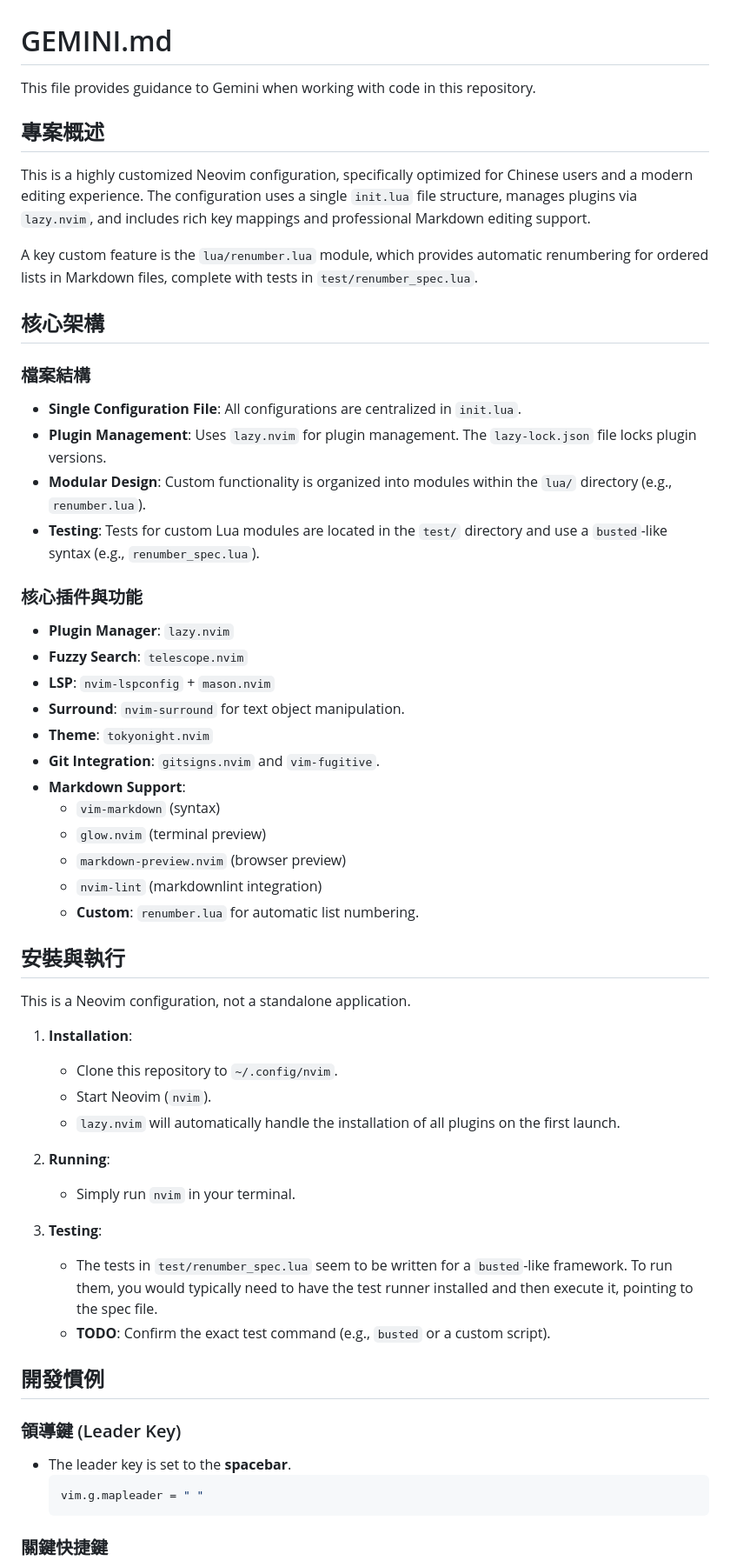
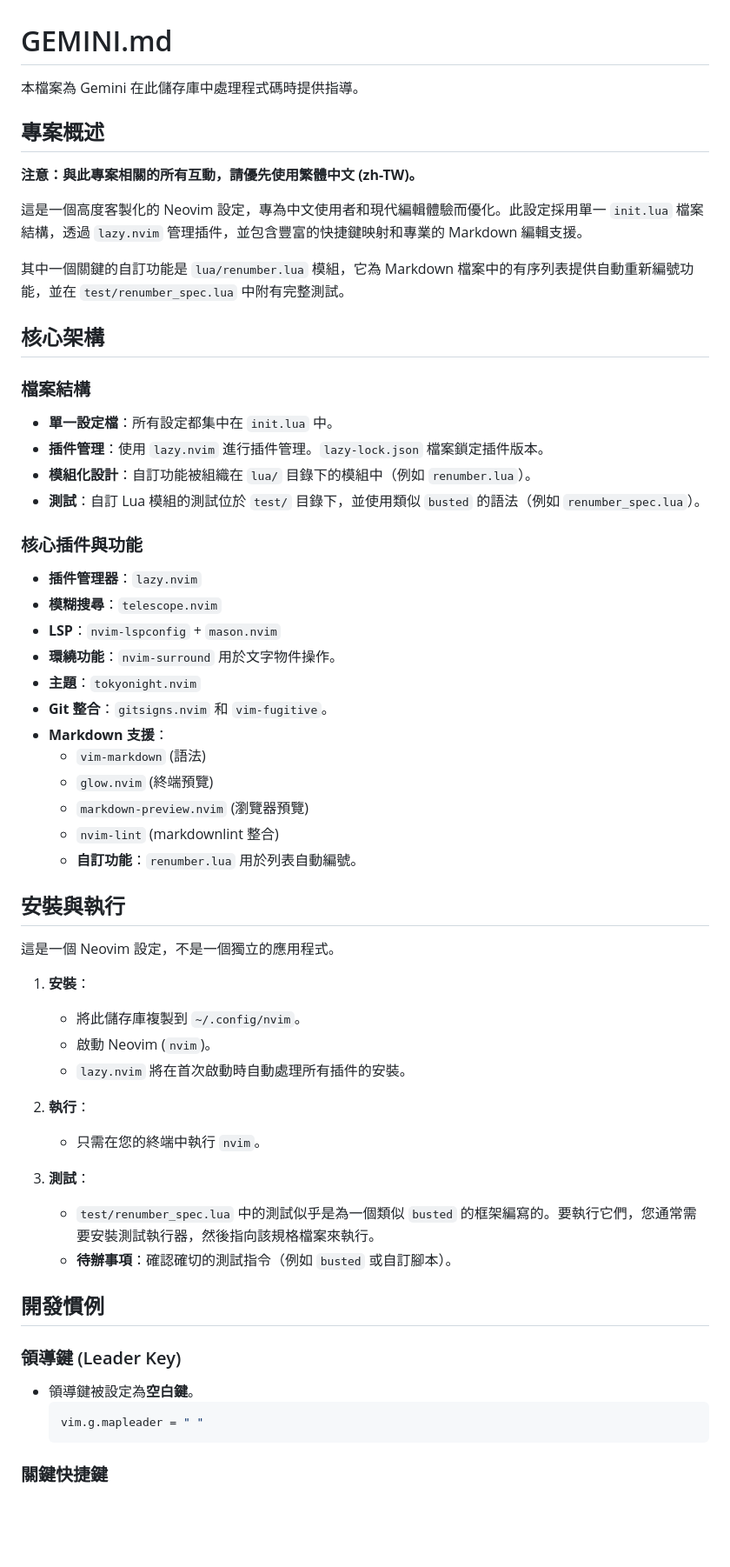
Before and after one commit to Shiou-Ju/nvim, a Markdown page: GEMINI.md, the part around one of its changes. Shown at 87% size. GitHub-like rendering; blank space fills up the shorter version.

Commit message:
docs: 在 GEMINI.md 中強調繁體中文偏好
在檔案開頭新增一個明確的提示，要求與此專案互動時優先使用繁體中文 (zh-TW)。

````diff
--- a/GEMINI.md
+++ b/GEMINI.md
@@ -1,55 +1,57 @@
 # GEMINI.md
 
-This file provides guidance to Gemini when working with code in this repository.
+本檔案為 Gemini 在此儲存庫中處理程式碼時提供指導。
 
 ## 專案概述
 
-This is a highly customized Neovim configuration, specifically optimized for Chinese users and a modern editing experience. The configuration uses a single `init.lua` file structure, manages plugins via `lazy.nvim`, and includes rich key mappings and professional Markdown editing support.
+**注意：與此專案相關的所有互動，請優先使用繁體中文 (zh-TW)。**
 
-A key custom feature is the `lua/renumber.lua` module, which provides automatic renumbering for ordered lists in Markdown files, complete with tests in `test/renumber_spec.lua`.
+這是一個高度客製化的 Neovim 設定，專為中文使用者和現代編輯體驗而優化。此設定採用單一 `init.lua` 檔案結構，透過 `lazy.nvim` 管理插件，並包含豐富的快捷鍵映射和專業的 Markdown 編輯支援。
+
+其中一個關鍵的自訂功能是 `lua/renumber.lua` 模組，它為 Markdown 檔案中的有序列表提供自動重新編號功能，並在 `test/renumber_spec.lua` 中附有完整測試。
 
 ## 核心架構
 
 ### 檔案結構
-- **Single Configuration File**: All configurations are centralized in `init.lua`.
-- **Plugin Management**: Uses `lazy.nvim` for plugin management. The `lazy-lock.json` file locks plugin versions.
-- **Modular Design**: Custom functionality is organized into modules within the `lua/` directory (e.g., `renumber.lua`).
-- **Testing**: Tests for custom Lua modules are located in the `test/` directory and use a `busted`-like syntax (e.g., `renumber_spec.lua`).
+- **單一設定檔**：所有設定都集中在 `init.lua` 中。
+- **插件管理**：使用 `lazy.nvim` 進行插件管理。`lazy-lock.json` 檔案鎖定插件版本。
+- **模組化設計**：自訂功能被組織在 `lua/` 目錄下的模組中（例如 `renumber.lua`）。
+- **測試**：自訂 Lua 模組的測試位於 `test/` 目錄下，並使用類似 `busted` 的語法（例如 `renumber_spec.lua`）。
 
 ### 核心插件與功能
-- **Plugin Manager**: `lazy.nvim`
-- **Fuzzy Search**: `telescope.nvim`
-- **LSP**: `nvim-lspconfig` + `mason.nvim`
-- **Surround**: `nvim-surround` for text object manipulation.
-- **Theme**: `tokyonight.nvim`
-- **Git Integration**: `gitsigns.nvim` and `vim-fugitive`.
-- **Markdown Support**:
-    - `vim-markdown` (syntax)
-    - `glow.nvim` (terminal preview)
-    - `markdown-preview.nvim` (browser preview)
-    - `nvim-lint` (markdownlint integration)
-    - **Custom**: `renumber.lua` for automatic list numbering.
+- **插件管理器**：`lazy.nvim`
+- **模糊搜尋**：`telescope.nvim`
+- **LSP**：`nvim-lspconfig` + `mason.nvim`
+- **環繞功能**：`nvim-surround` 用於文字物件操作。
+- **主題**：`tokyonight.nvim`
+- **Git 整合**：`gitsigns.nvim` 和 `vim-fugitive`。
+- **Markdown 支援**：
+    - `vim-markdown` (語法)
+    - `glow.nvim` (終端預覽)
+    - `markdown-preview.nvim` (瀏覽器預覽)
+    - `nvim-lint` (markdownlint 整合)
+    - **自訂功能**：`renumber.lua` 用於列表自動編號。
 
 ## 安裝與執行
 
-This is a Neovim configuration, not a standalone application.
+這是一個 Neovim 設定，不是一個獨立的應用程式。
 
-1.  **Installation**:
-    *   Clone this repository to `~/.config/nvim`.
-    *   Start Neovim (`nvim`).
-    *   `lazy.nvim` will automatically handle the installation of all plugins on the first launch.
+1.  **安裝**：
+    *   將此儲存庫複製到 `~/.config/nvim`。
+    *   啟動 Neovim (`nvim`)。
+    *   `lazy.nvim` 將在首次啟動時自動處理所有插件的安裝。
 
-2.  **Running**:
-    *   Simply run `nvim` in your terminal.
+2.  **執行**：
+    *   只需在您的終端中執行 `nvim`。
 
-3.  **Testing**:
-    *   The tests in `test/renumber_spec.lua` seem to be written for a `busted`-like framework. To run them, you would typically need to have the test runner installed and then execute it, pointing to the spec file.
-    *   **TODO**: Confirm the exact test command (e.g., `busted` or a custom script).
+3.  **測試**：
+    *   `test/renumber_spec.lua` 中的測試似乎是為一個類似 `busted` 的框架編寫的。要執行它們，您通常需要安裝測試執行器，然後指向該規格檔案來執行。
+    *   **待辦事項**：確認確切的測試指令（例如 `busted` 或自訂腳本）。
 
 ## 開發慣例
 
 ### 領導鍵 (Leader Key)
-- The leader key is set to the **spacebar**.
+- 領導鍵被設定為**空白鍵**。
   ```lua
   vim.g.mapleader = " "
   ```
````
Also changed, not shown: other parts of GEMINI.md (+29 -29 lines).
